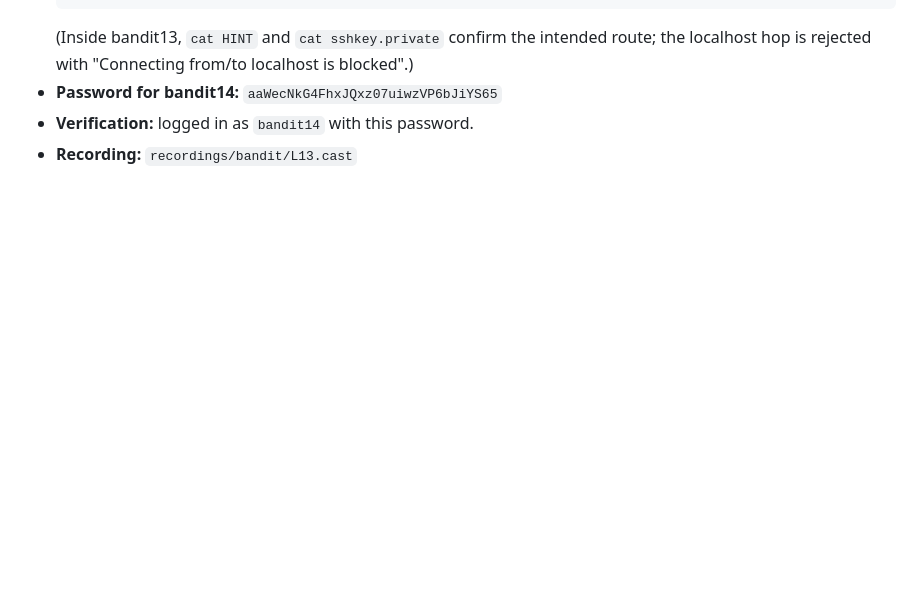
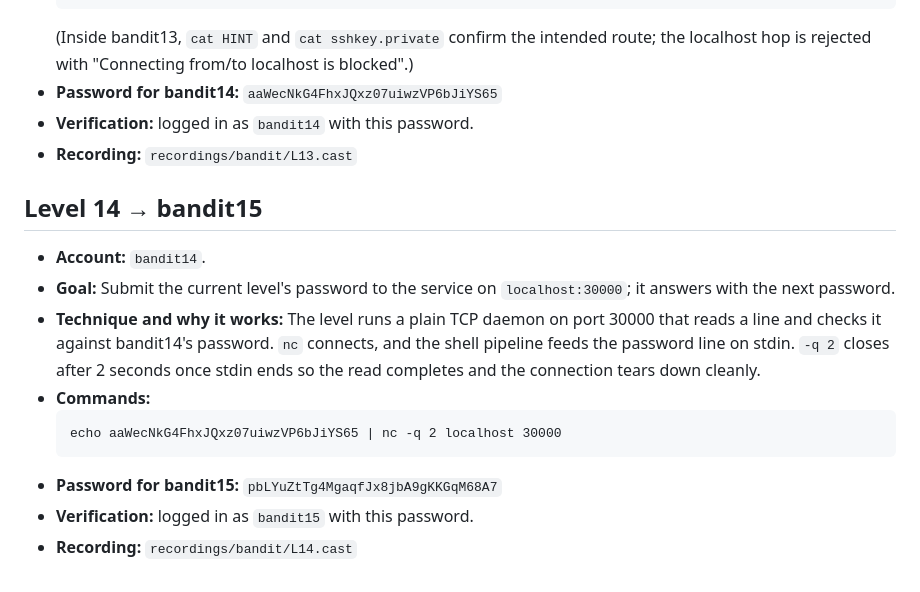
Before and after one commit to jaher/overthewire-solutions, a Markdown page: bandit-solutions.md, the part around the change. Rendered like a GitHub page; blank space fills up the shorter version.

Commit message:
Solve bandit L14 — add full solution text
Co-Authored-By: Claude Code <noreply@anthropic.com>

````diff
--- a/bandit-solutions.md
+++ b/bandit-solutions.md
@@ -200,3 +200,15 @@ the key/credential to this client machine and connecting directly to the public
 - **Password for bandit14:** `aaWecNkG4FhxJQxz07uiwzVP6bJiYS65`
 - **Verification:** logged in as `bandit14` with this password.
 - **Recording:** `recordings/bandit/L13.cast`
+
+## Level 14 → bandit15
+- **Account:** `bandit14`.
+- **Goal:** Submit the current level's password to the service on `localhost:30000`; it answers with the next password.
+- **Technique and why it works:** The level runs a plain TCP daemon on port 30000 that reads a line and checks it against bandit14's password. `nc` connects, and the shell pipeline feeds the password line on stdin. `-q 2` closes after 2 seconds once stdin ends so the read completes and the connection tears down cleanly.
+- **Commands:**
+  ```
+  echo aaWecNkG4FhxJQxz07uiwzVP6bJiYS65 | nc -q 2 localhost 30000
+  ```
+- **Password for bandit15:** `pbLYuZtTg4MgaqfJx8jbA9gKKGqM68A7`
+- **Verification:** logged in as `bandit15` with this password.
+- **Recording:** `recordings/bandit/L14.cast`
````
